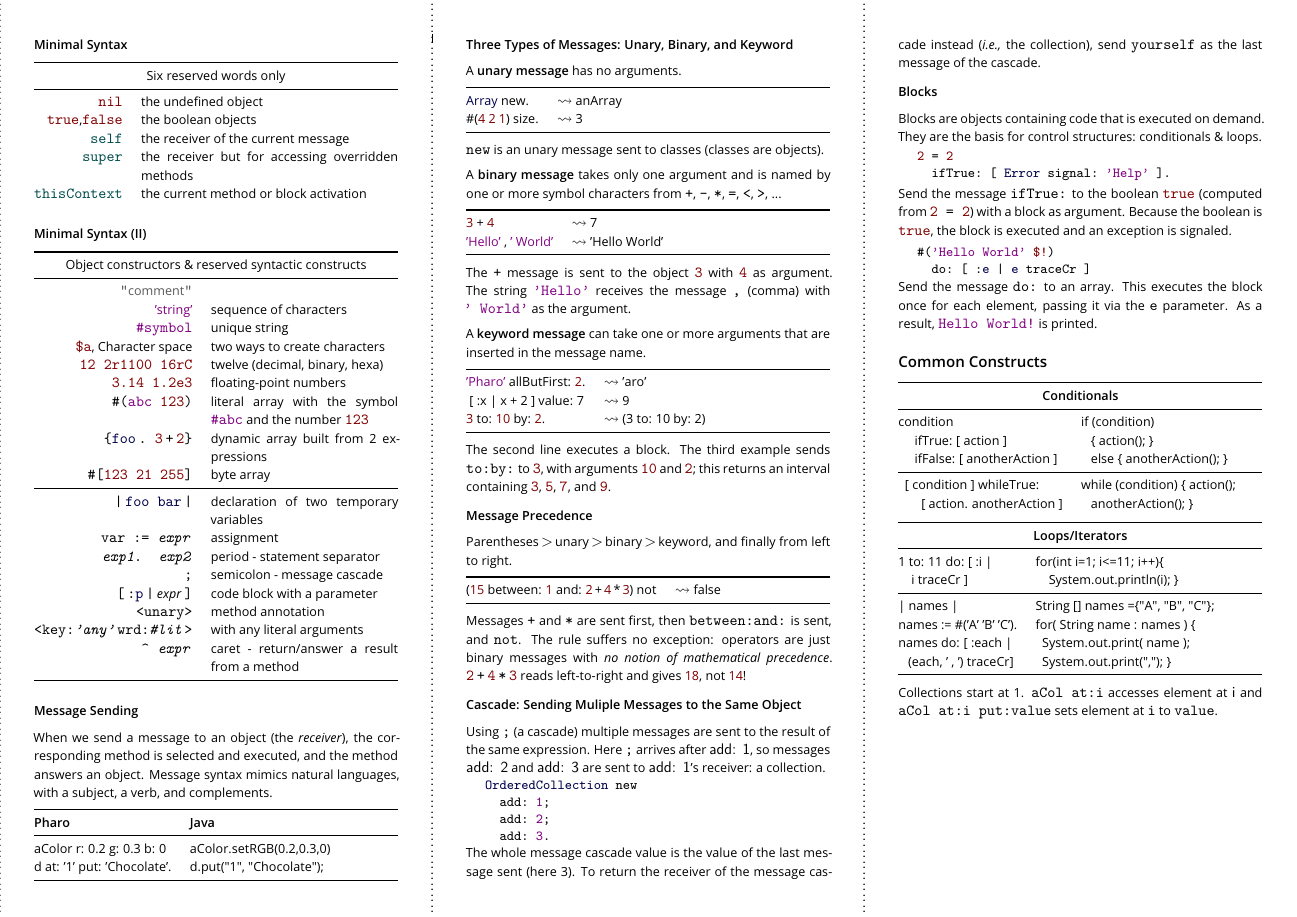
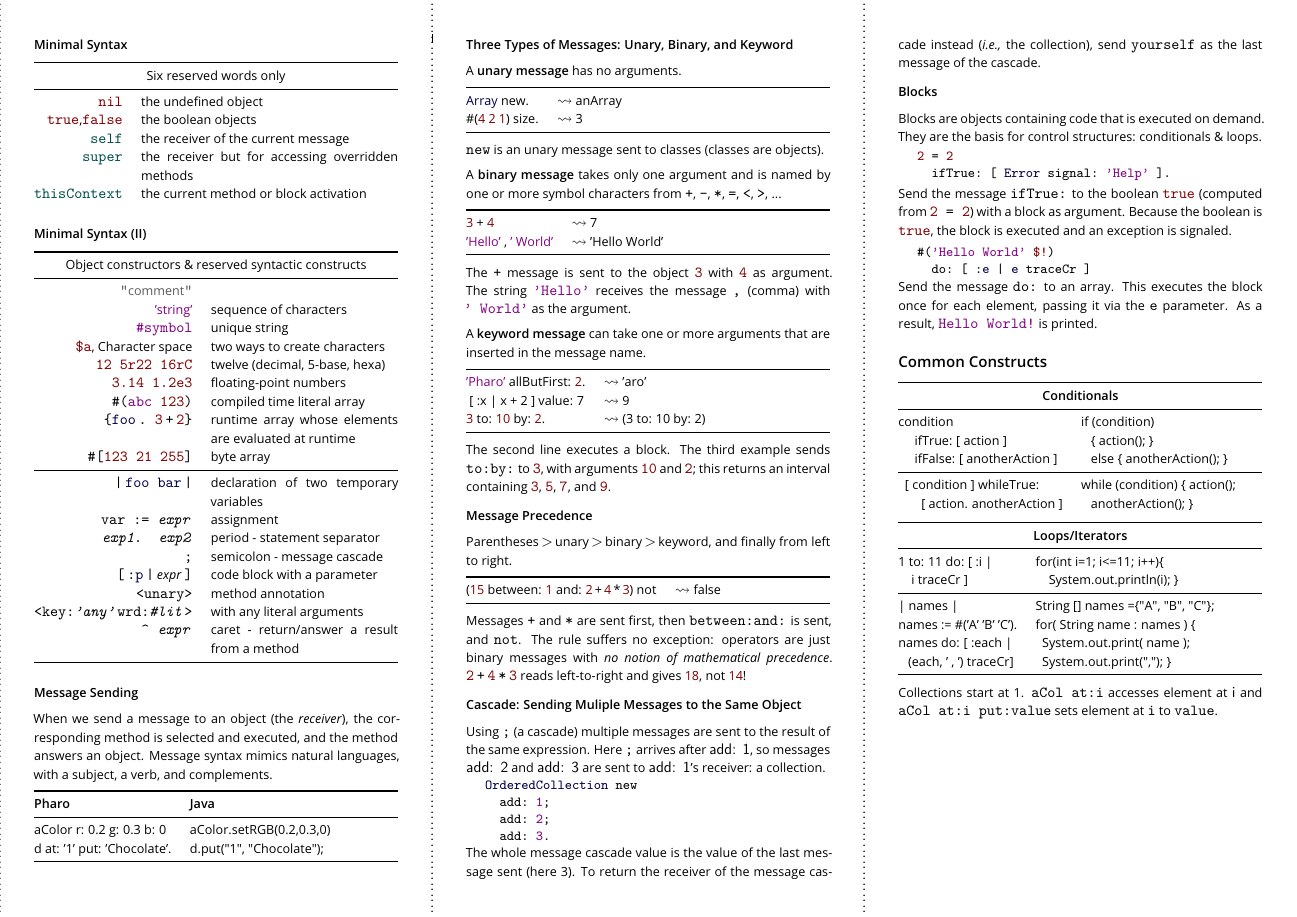
Before and after one commit to pharo-project/pharo-flyers, a LaTeX document (pharoCheatSheet.tex): page 2 of 2. Compiled offline with pdfLaTeX.

Commit message:
array runtime

```diff
--- a/pharoCheatSheet.tex
+++ b/pharoCheatSheet.tex
@@ -153,10 +153,10 @@ TinyBlog Tutorial, Dynamic Web Development in Seaside
         \textcolor{string}{'string'}&sequence of characters\\
         \textcolor{string}{\code{\#symbol}}&unique string\\
         \textcolor{darkRed}{\code{\$a}}, Character space&two ways to create characters\\
-        \textcolor{darkRed}{\code{12 2r1100 16rC}}&twelve (decimal, binary, hexa)\\
+        \textcolor{darkRed}{\code{12 5r22 16rC}}&twelve (decimal, 5-base, hexa)\\
         \textcolor{darkRed}{\code{3.14 1.2e3}}&floating-point numbers\\
-        \code{\#(\textcolor{string}{abc} \textcolor{darkRed}{123})}&literal array with the symbol \textcolor{string}{\code{\#abc}} and the number \textcolor{darkRed}{\code{123}} \\
-        \code{\{\textcolor{darkBlue}{foo}\,.\ \textcolor{darkRed}{3}\,+\,\textcolor{darkRed}{2}\}}&dynamic array built from 2 expressions\\
+        \code{\#(\textcolor{string}{abc} \textcolor{darkRed}{123})}&compiled time literal array\\
+        \code{\{\textcolor{darkBlue}{foo}\,.\ \textcolor{darkRed}{3}\,+\,\textcolor{darkRed}{2}\}}&runtime array whose elements are evaluated at runtime\\
         \code{\#[\textcolor{darkRed}{123 21 255}]} &byte array \\
         \midrule
 
```
Also changed, not shown: pharoCheatSheet.pdf, pharoCheatSheet.tex (4 more changed lines).
